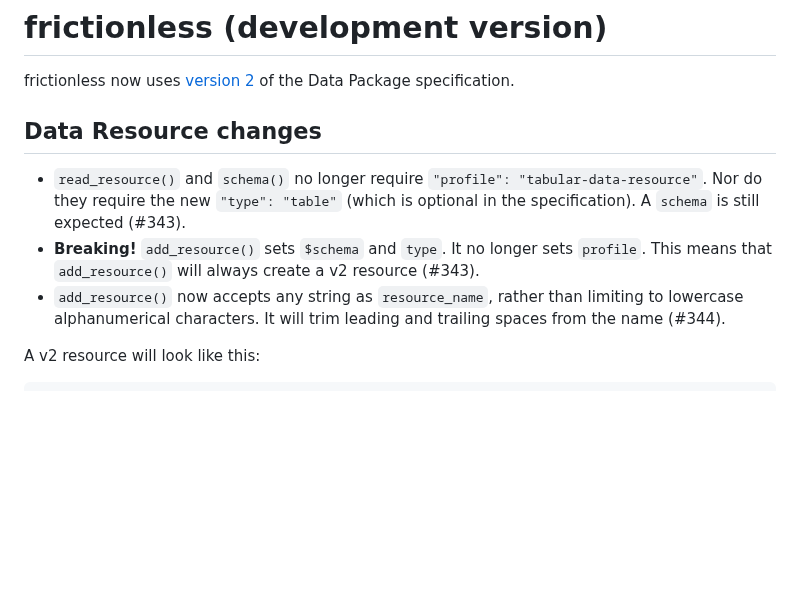
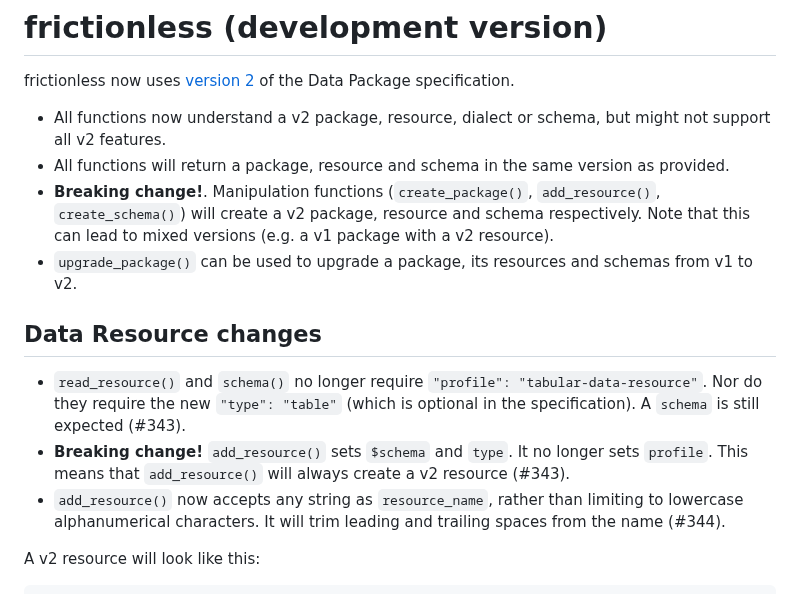
Before and after one commit to frictionlessdata/frictionless-r, a Markdown page: NEWS.md, the part around the change. GitHub-like rendering; blank space fills up the shorter version.

Commit message:
Describe design decision

```diff
--- a/NEWS.md
+++ b/NEWS.md
@@ -1,11 +1,15 @@
 # frictionless (development version)
 
 frictionless now uses [version 2](https://datapackage.org/) of the Data Package specification.
+- All functions now understand a v2 package, resource, dialect or schema, but might not support all v2 features.
+- All functions will return a package, resource and schema in the same version as provided.
+- **Breaking change!**. Manipulation functions (`create_package()`, `add_resource()`, `create_schema()`) will create a v2 package, resource and schema respectively. Note that this can lead to mixed versions (e.g. a v1 package with a v2 resource).
+- `upgrade_package()` can be used to upgrade a package, its resources and schemas from v1 to v2.
 
 ## Data Resource changes
 
 * `read_resource()` and `schema()` no longer require `"profile": "tabular-data-resource"`. Nor do they require the new `"type": "table"` (which is optional in the specification). A `schema` is still expected (#343).
-* **Breaking!** `add_resource()` sets `$schema` and `type`. It no longer sets `profile`. This means that `add_resource()` will always create a v2 resource (#343).
+* **Breaking change!** `add_resource()` sets `$schema` and `type`. It no longer sets `profile`. This means that `add_resource()` will always create a v2 resource (#343).
 * `add_resource()` now accepts any string as `resource_name`, rather than limiting to lowercase alphanumerical characters. It will trim leading and trailing spaces from the name (#344).
 
 A v2 resource will look like this:
```
